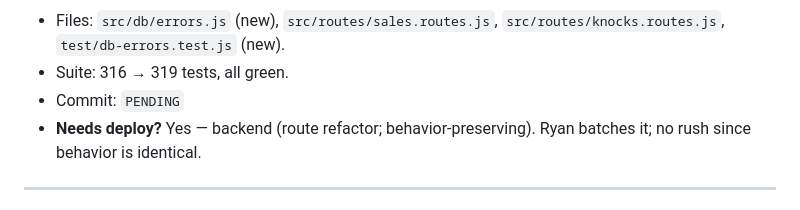
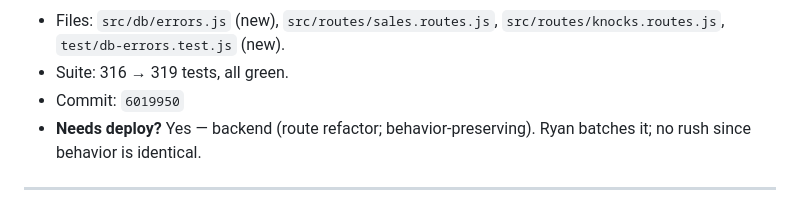
Before and after one commit to rek-source/NDF_Beats, a Markdown page: docs/polish-log.md, the part around the change. Rendered like a GitHub page.

Commit message:
docs(polish-log): record commit hash for db-errors dedupe entry
Co-Authored-By: Claude Opus 4.8 (1M context) <noreply@anthropic.com>

```diff
--- a/docs/polish-log.md
+++ b/docs/polish-log.md
@@ -23,7 +23,7 @@ is unchanged.
 - Files: `src/db/errors.js` (new), `src/routes/sales.routes.js`,
   `src/routes/knocks.routes.js`, `test/db-errors.test.js` (new).
 - Suite: 316 → 319 tests, all green.
-- Commit: `PENDING`
+- Commit: `6019950`
 - **Needs deploy?** Yes — backend (route refactor; behavior-preserving). Ryan
   batches it; no rush since behavior is identical.
 
```
